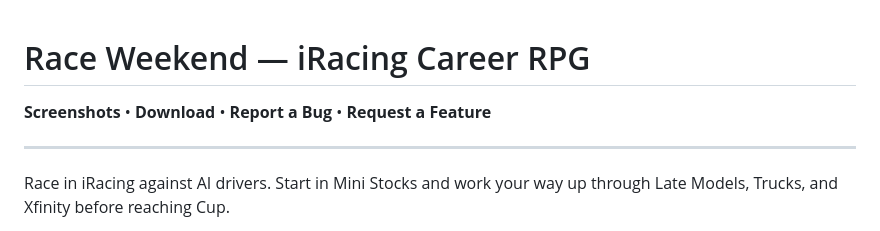
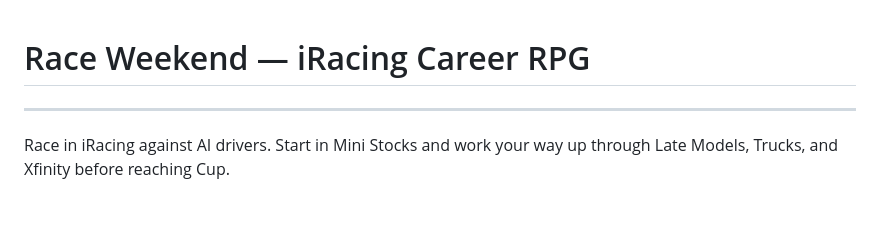
Before and after one commit to mangobandicoot/Race-Weekend, a Markdown page: README.md, the part around the change. Rendered like a GitHub page; blank space fills up the shorter version.

Commit message:
Update README to remove redundant section headers
Removed unnecessary section headers from the README.

```diff
--- a/README.md
+++ b/README.md
@@ -1,6 +1,6 @@
 # Race Weekend — iRacing Career RPG
 
-__Screenshots__ • __Download__ • __Report a Bug__ • __Request a Feature__
+
 
 ---
 
```
